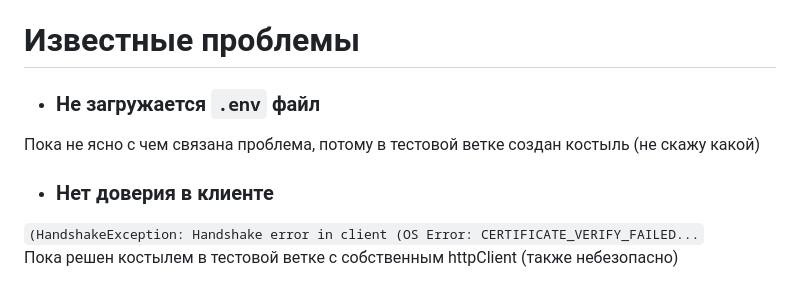
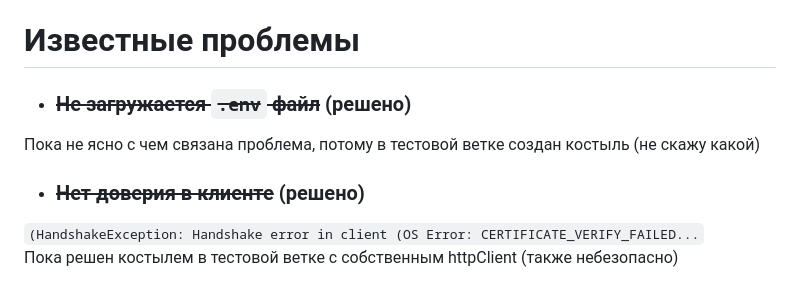
Before and after one commit to MuLfa74/psychic-guacamole, a Markdown page: README.md, the part around the change. Rendered like a GitHub page.

```diff
--- a/README.md
+++ b/README.md
@@ -17,10 +17,10 @@
 
 # Известные проблемы
 
-- ### Не загружается `.env` файл
+- ### ~~Не загружается `.env` файл~~ (решено)
 Пока не ясно с чем связана проблема, потому в тестовой ветке создан костыль (не скажу какой)
 
-- ### Нет доверия в клиенте
+- ### ~~Нет доверия в клиенте~~ (решено)
 `(HandshakeException: Handshake error in client (OS Error: СERTIFICATE_VERIFY_FAILED...` <br/>
 Пока решен костылем в тестовой ветке с собственным httpClient (также небезопасно)
 
```
